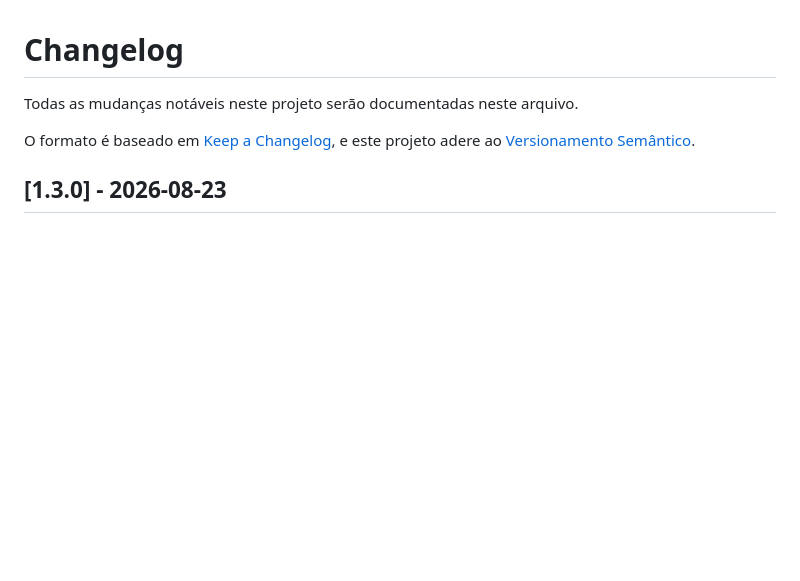
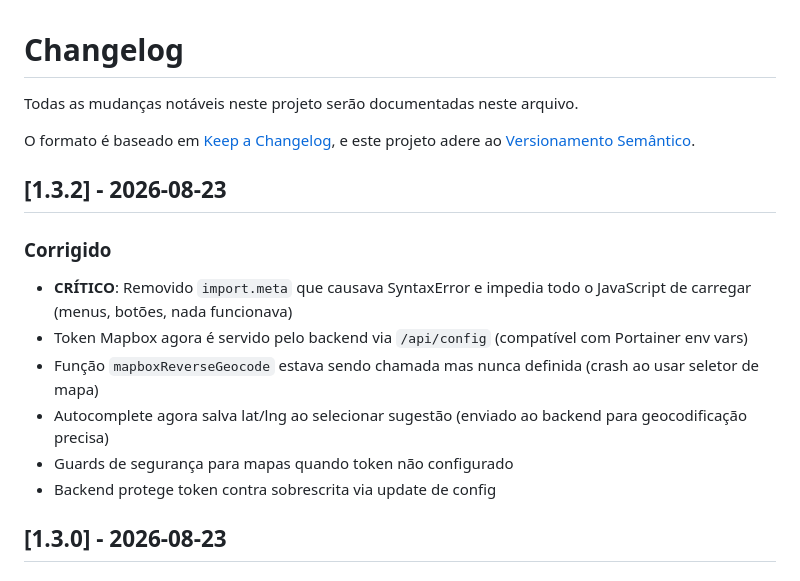
Before and after one commit to AkumaHalls/HydraTransportes, a Markdown page: CHANGELOG.md, the part around the change. GitHub-like rendering; blank space fills up the shorter version.

Commit message:
v1.3.2 – atualiza CHANGELOG com correções críticas

```diff
--- a/CHANGELOG.md
+++ b/CHANGELOG.md
@@ -4,6 +4,16 @@ Todas as mudanças notáveis neste projeto serão documentadas neste arquivo.
 
 O formato é baseado em [Keep a Changelog](https://keepachangelog.com/pt-BR/1.0.0/),
 e este projeto adere ao [Versionamento Semântico](https://semver.org/lang/pt-BR/).
+
+## [1.3.2] - 2026-08-23
+
+### Corrigido
+- **CRÍTICO**: Removido `import.meta` que causava SyntaxError e impedia todo o JavaScript de carregar (menus, botões, nada funcionava)
+- Token Mapbox agora é servido pelo backend via `/api/config` (compatível com Portainer env vars)
+- Função `mapboxReverseGeocode` estava sendo chamada mas nunca definida (crash ao usar seletor de mapa)
+- Autocomplete agora salva lat/lng ao selecionar sugestão (enviado ao backend para geocodificação precisa)
+- Guards de segurança para mapas quando token não configurado
+- Backend protege token contra sobrescrita via update de config
 
 ## [1.3.0] - 2026-08-23
 
```
